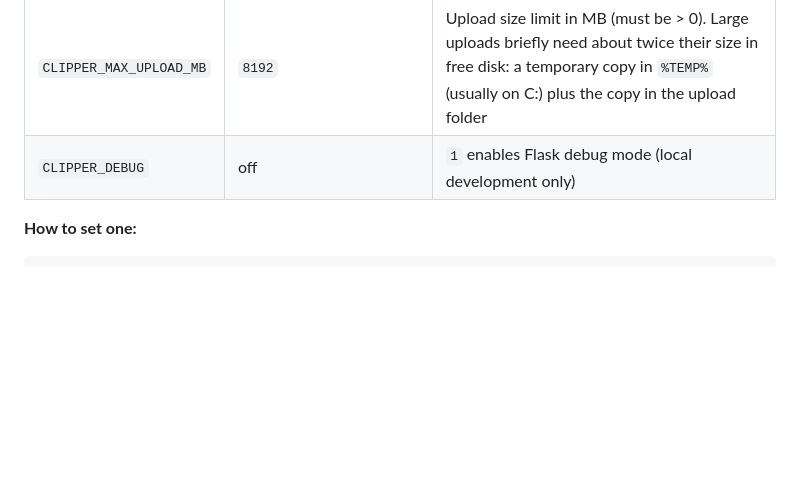
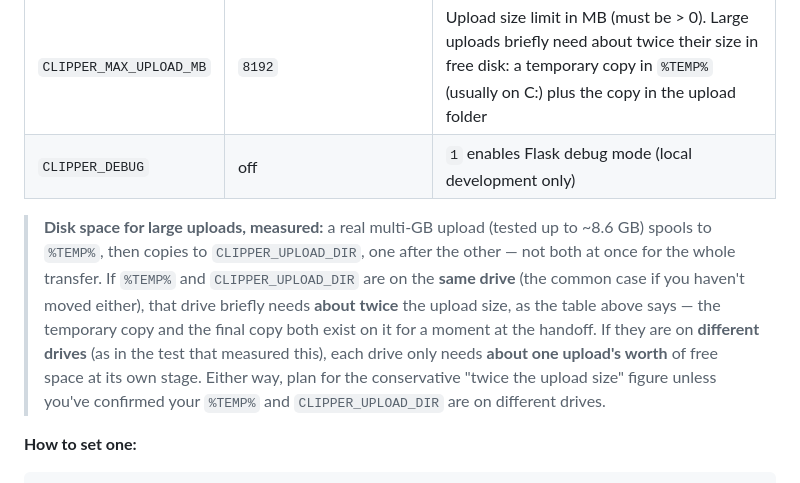
Before and after one commit to ayushrijal83-ops/video_scliser, a Markdown page: docs/SETUP.md, the part around the change. Drawn GitHub-style; blank space fills up the shorter version.

Commit message:
docs: add V1 release checklist and clarify test and disk requirements
Co-Authored-By: Claude Sonnet 5 <noreply@anthropic.com>

````diff
--- a/docs/SETUP.md
+++ b/docs/SETUP.md
@@ -251,6 +251,15 @@ All settings are **environment variables** with safe defaults. You only need to
 | `CLIPPER_MAX_UPLOAD_MB` | `8192` | Upload size limit in MB (must be > 0). Large uploads briefly need about twice their size in free disk: a temporary copy in `%TEMP%` (usually on C:) plus the copy in the upload folder |
 | `CLIPPER_DEBUG` | off | `1` enables Flask debug mode (local development only) |
 
+> **Disk space for large uploads, measured:** a real multi-GB upload (tested up to ~8.6 GB) spools to `%TEMP%`,
+> then copies to `CLIPPER_UPLOAD_DIR`, one after the other — not both at once for the whole transfer. If `%TEMP%`
+> and `CLIPPER_UPLOAD_DIR` are on the **same drive** (the common case if you haven't moved either), that drive
+> briefly needs **about twice** the upload size, as the table above says — the temporary copy and the final copy
+> both exist on it for a moment at the handoff. If they are on **different drives** (as in the test that measured
+> this), each drive only needs **about one upload's worth** of free space at its own stage. Either way, plan for
+> the conservative "twice the upload size" figure unless you've confirmed your `%TEMP%` and `CLIPPER_UPLOAD_DIR`
+> are on different drives.
+
 **How to set one:**
 
 ```powershell
````
Also changed, not shown: docs/DEVELOPMENT.md (+1 -1 lines), docs/RELEASE_CHECKLIST.md (added, +246 -0 lines).
